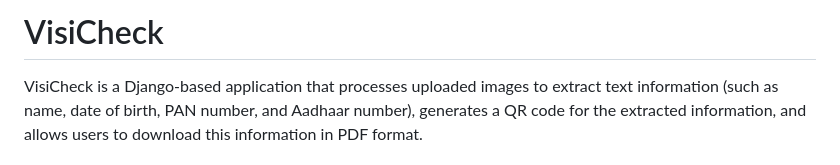
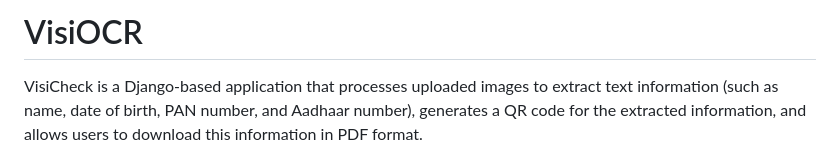
Before and after one commit to Gourav9165/VisiOCR, a Markdown page: README.md, the part around the change. Drawn GitHub-style.

```diff
--- a/README.md
+++ b/README.md
@@ -1,4 +1,4 @@
-# VisiCheck
+# VisiOCR
 
 VisiCheck is a Django-based application that processes uploaded images to extract text information (such as name, date of birth, PAN number, and Aadhaar number), generates a QR code for the extracted information, and allows users to download this information in PDF format.
 
```
